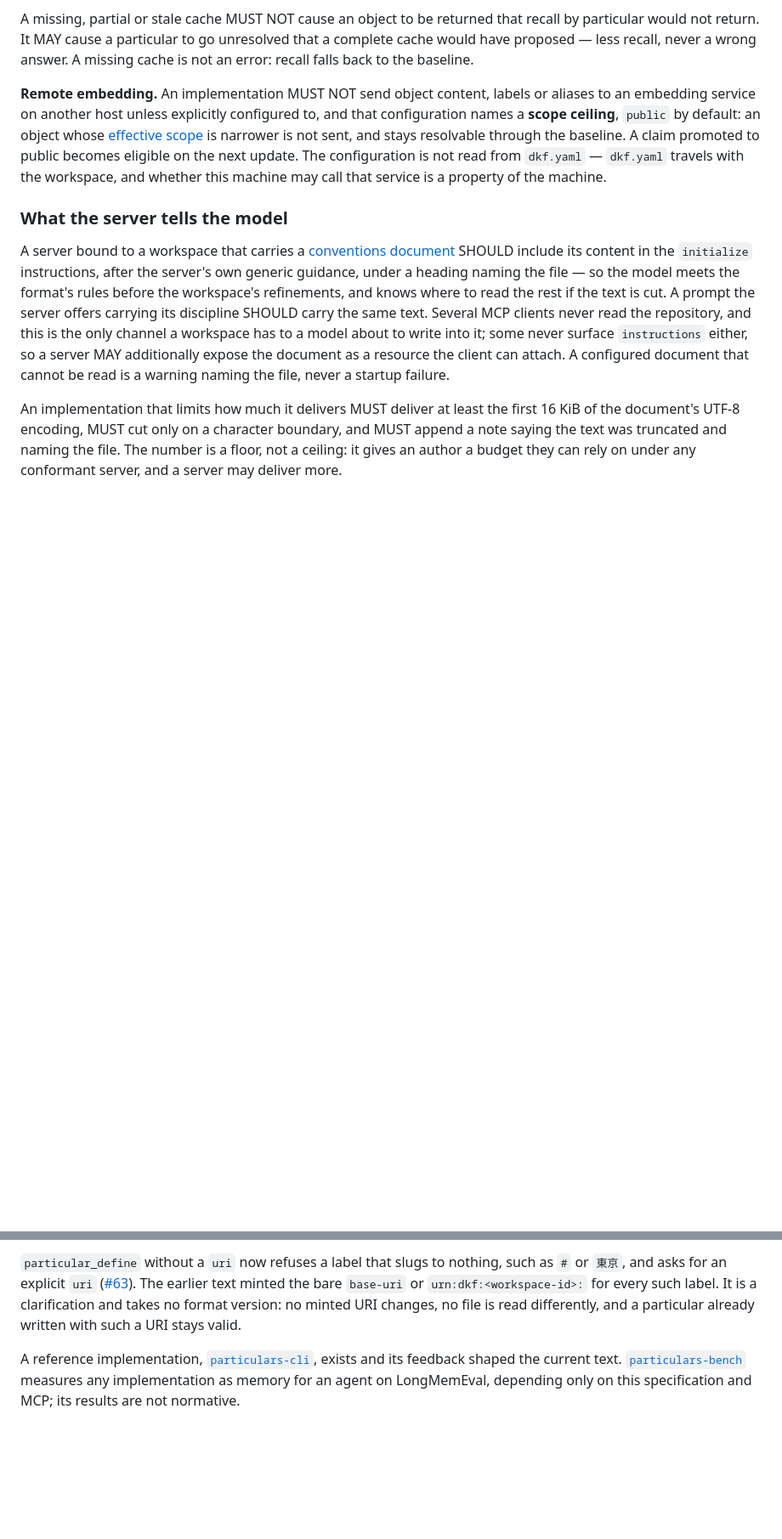
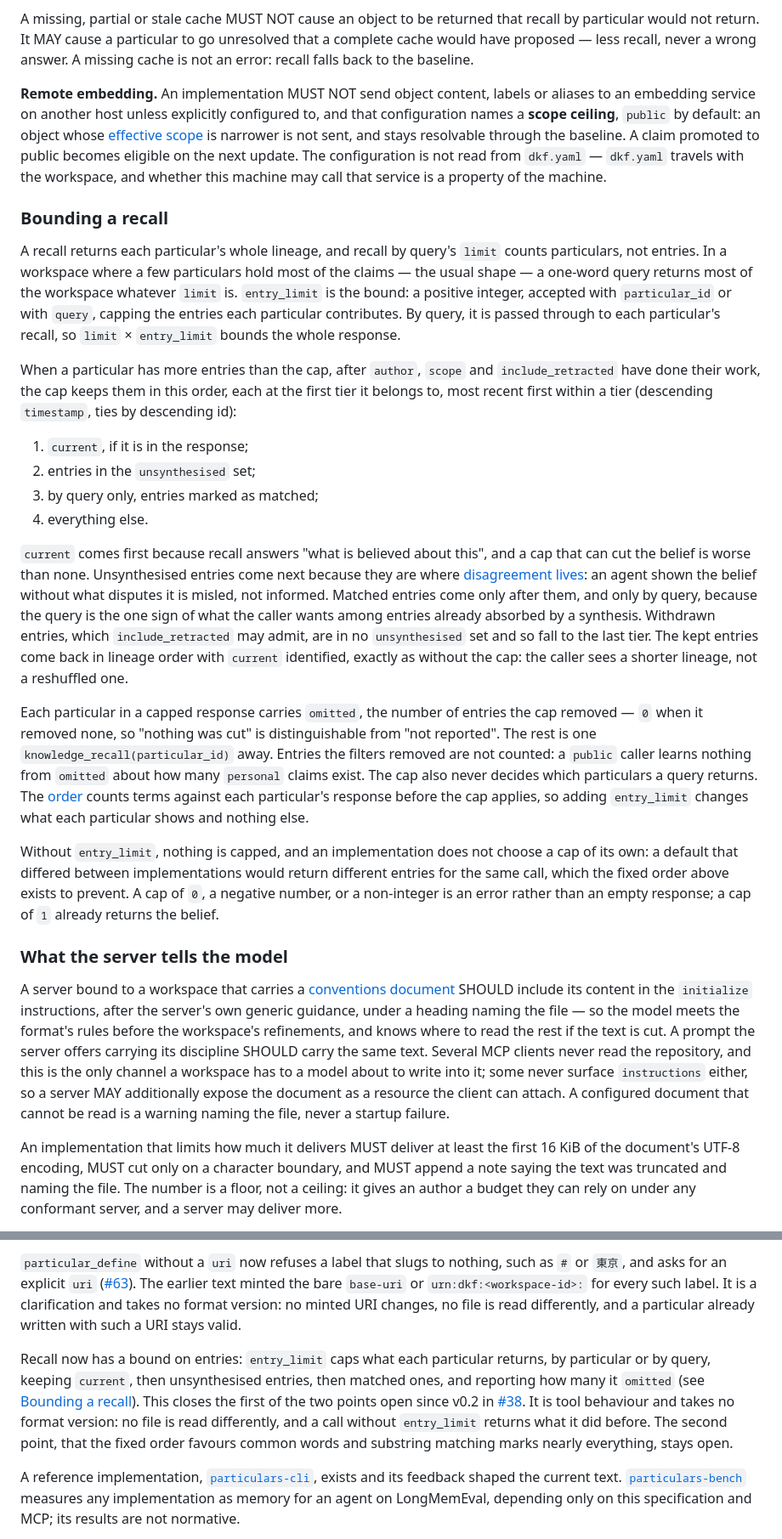
Before and after one commit to nodelogicau/particulars, a Markdown page: README.md, 2 parts joined by grey strips. Shown at 85% size. Rendered like a GitHub page; blank space fills up the shorter version.

Commit message:
Document entry_limit in the README
Add entry_limit and omitted to the knowledge_recall row, a Bounding a
recall section on what the cap keeps and why, a note that recall by
query's order is computed before the cap, and a Status entry closing
point 1 of #38 and leaving point 2 open.

Co-Authored-By: Claude Opus 5.5 <noreply@anthropic.com>

```diff
--- a/README.md
+++ b/README.md
@@ -2026,6 +2029,55 @@ promoted to public becomes eligible on the next update. The configuration
 is not read from `dkf.yaml` — `dkf.yaml` travels with the workspace, and
 whether this machine may call that service is a property of the machine.
 
+### Bounding a recall
+
+A recall returns each particular's whole lineage, and recall by query's
+`limit` counts particulars, not entries. In a workspace where a few
+particulars hold most of the claims — the usual shape — a one-word query
+returns most of the workspace whatever `limit` is. `entry_limit` is the
+bound: a positive integer, accepted with `particular_id` or with `query`,
+capping the entries each particular contributes. By query, it is passed
+through to each particular's recall, so `limit` × `entry_limit` bounds the
+whole response.
+
+When a particular has more entries than the cap, after `author`, `scope` and
+`include_retracted` have done their work, the cap keeps them in this order,
+each at the first tier it belongs to, most recent first within a tier
+(descending `timestamp`, ties by descending id):
+
+1. `current`, if it is in the response;
+2. entries in the `unsynthesised` set;
+3. by query only, entries marked as matched;
+4. everything else.
+
+`current` comes first because recall answers "what is believed about this",
+and a cap that can cut the belief is worse than none. Unsynthesised entries
+come next because they are where [disagreement lives](#conflict-semantics):
+an agent shown the belief without what disputes it is misled, not informed.
+Matched entries come only after them, and only by query, because the query
+is the one sign of what the caller wants among entries already absorbed by a
+synthesis. Withdrawn entries, which `include_retracted` may admit, are in no
+`unsynthesised` set and so fall to the last tier. The kept entries come back
+in lineage order with `current` identified, exactly as without the cap: the
+caller sees a shorter lineage, not a reshuffled one.
+
+Each particular in a capped response carries `omitted`, the number of
+entries the cap removed — `0` when it removed none, so "nothing was cut" is
+distinguishable from "not reported". The rest is one
+`knowledge_recall(particular_id)` away. Entries the filters removed are not
+counted: a `public` caller learns nothing from `omitted` about how many
+`personal` claims exist. The cap also never decides which particulars a
+query returns. The [order](#recall-by-query) counts terms against each
+particular's response before the cap applies, so adding `entry_limit`
+changes what each particular shows and nothing else.
+
+Without `entry_limit`, nothing is capped, and an implementation does not
+choose a cap of its own: a default that differed between implementations
+would return different entries for the same call, which the fixed order
+above exists to prevent. A cap of `0`, a negative number, or a non-integer
+is an error rather than an empty response; a cap of `1` already returns the
+belief.
+
 ### What the server tells the model
 
 A server bound to a workspace that carries a [conventions document](#dkfmd)
@@ -2469,6 +2521,17 @@ label. It is a clarification and takes no format version: no minted URI
 changes, no file is read differently, and a particular already written with
 such a URI stays valid.
 
+Recall now has a bound on entries: `entry_limit` caps what each particular
+returns, by particular or by query, keeping `current`, then unsynthesised
+entries, then matched ones, and reporting how many it `omitted` (see
+[Bounding a recall](#bounding-a-recall)). This closes the first of the two
+points open since v0.2 in
+[#38](https://github.com/nodelogicau/particulars/issues/38). It is tool
+behaviour and takes no format version: no file is read differently, and a
+call without `entry_limit` returns what it did before. The second point,
+that the fixed order favours common words and substring matching marks
+nearly everything, stays open.
+
 A reference implementation,
 [`particulars-cli`](https://github.com/nodelogicau/particulars-cli), exists
 and its feedback shaped the current text.
```
Also changed, not shown: other parts of README.md (+5 -2 lines), 1 other file.
